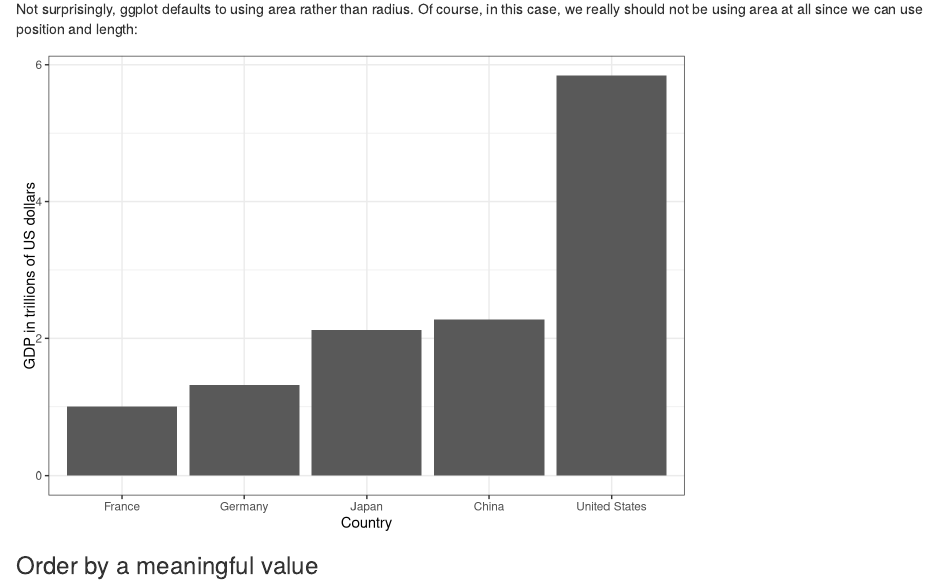
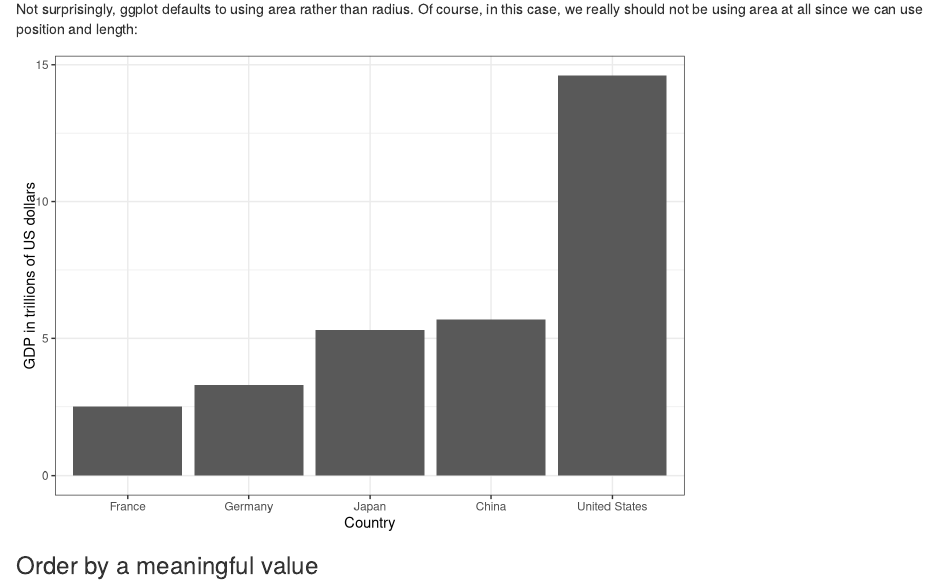
Before and after one commit to hmattie/Short_Course_01, an R Markdown document (Day_08/day_08_lecture.Rmd): the page in a window 1100 px wide, from 5940 px down. Rendered offline with R 4.5, knitr and Pandoc, with nearby package versions; code that draws random numbers runs with fixed seeds of ours.

Commit message:
Fixed typo.

````diff
--- a/Day_08/day_08_lecture.Rmd
+++ b/Day_08/day_08_lecture.Rmd
@@ -181,7 +181,7 @@ gdp_data %>%
 Not surprisingly, ggplot defaults to using area rather than radius. Of course, in this case, we really should not be using area at all since we can use position and length:
 
 ```{r, echo=FALSE}
-gdp_data %>% filter(y == "Area") %>% ggplot(aes(Country, GDP)) + geom_bar(stat = "identity") + ylab("GDP in trillions of US dollars")
+gdp_data %>% filter(y == "Area") %>% ggplot(aes(Country, gdp)) + geom_bar(stat = "identity") + ylab("GDP in trillions of US dollars")
 ```
 
 ### Order by a meaningful value
````
